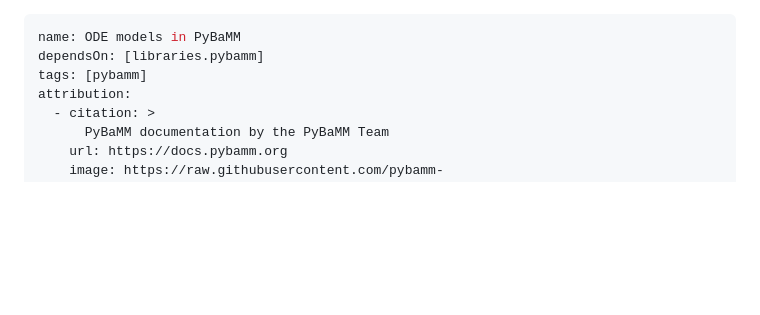
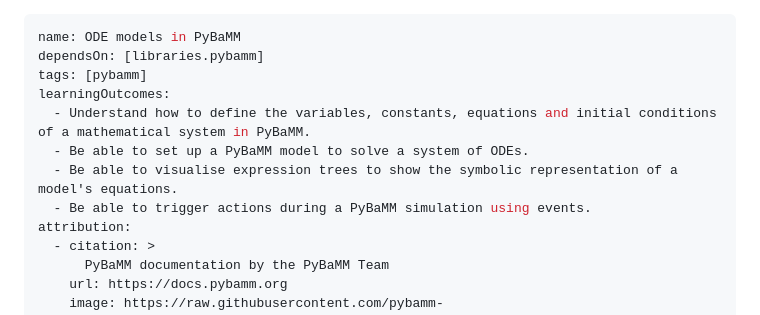
Before and after one commit to UNIVERSE-HPC/course-material, a Markdown page: libraries/pybamm-developer/01_ode.md, the part around the change. Rendered like a GitHub page; blank space fills up the shorter version.

Commit message:
#211 added learning outcomes to the ODE models in PyBaMM chapter

```diff
--- a/libraries/pybamm-developer/01_ode.md
+++ b/libraries/pybamm-developer/01_ode.md
@@ -2,6 +2,11 @@
 name: ODE models in PyBaMM
 dependsOn: [libraries.pybamm]
 tags: [pybamm]
+learningOutcomes:
+  - Understand how to define the variables, constants, equations and initial conditions of a mathematical system in PyBaMM.
+  - Be able to set up a PyBaMM model to solve a system of ODEs.
+  - Be able to visualise expression trees to show the symbolic representation of a model's equations.
+  - Be able to trigger actions during a PyBaMM simulation using events.
 attribution:
   - citation: >
       PyBaMM documentation by the PyBaMM Team
```
